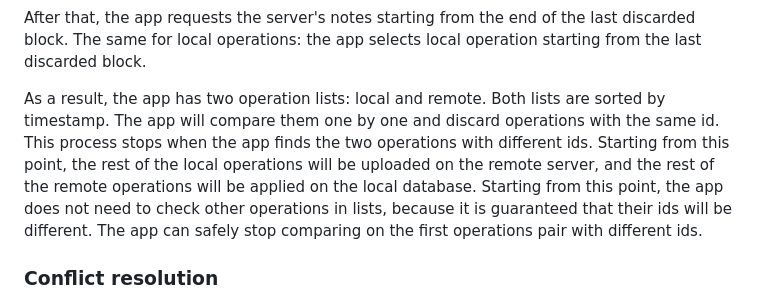
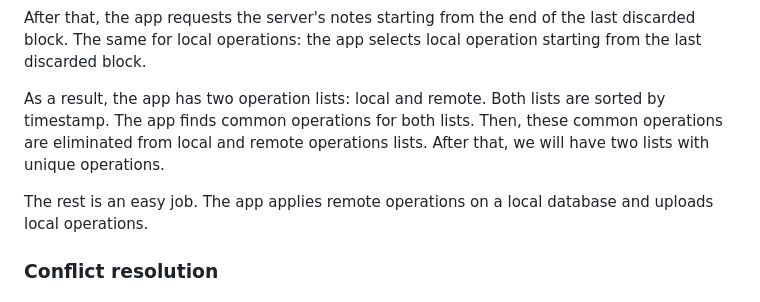
Before and after one commit to TheBestTvarynka/Dataans, a Markdown page: doc/sync_server.md, the part around the change. Rendered like a GitHub page.

Commit message:
feat(doc): clarify doc regarding sync algorithm;

```diff
--- a/doc/sync_server.md
+++ b/doc/sync_server.md
@@ -126,10 +126,10 @@ So, we can discard operations that belong to blocks with the same hashes. If eit
 
 After that, the app requests the server's notes starting from the end of the last discarded block. The same for local operations: the app selects local operation starting from the last discarded block.
 
-As a result, the app has two operation lists: local and remote. Both lists are sorted by timestamp. The app will compare them one by one and discard operations with the same id.
-This process stops when the app finds the two operations with different ids. Starting from this point, the rest of the local operations will be uploaded on the remote server, and the rest of the remote operations will be applied on the local database.
-Starting from this point, the app does not need to check other operations in lists, because it is guaranteed that their ids will be different.
-The app can safely stop comparing on the first operations pair with different ids.
+As a result, the app has two operation lists: local and remote. Both lists are sorted by timestamp. The app finds common operations for both lists.
+Then, these common operations are eliminated from local and remote operations lists. After that, we will have two lists with unique operations.
+
+The rest is an easy job. The app applies remote operations on a local database and uploads local operations.
 
 ### Conflict resolution
 
```
